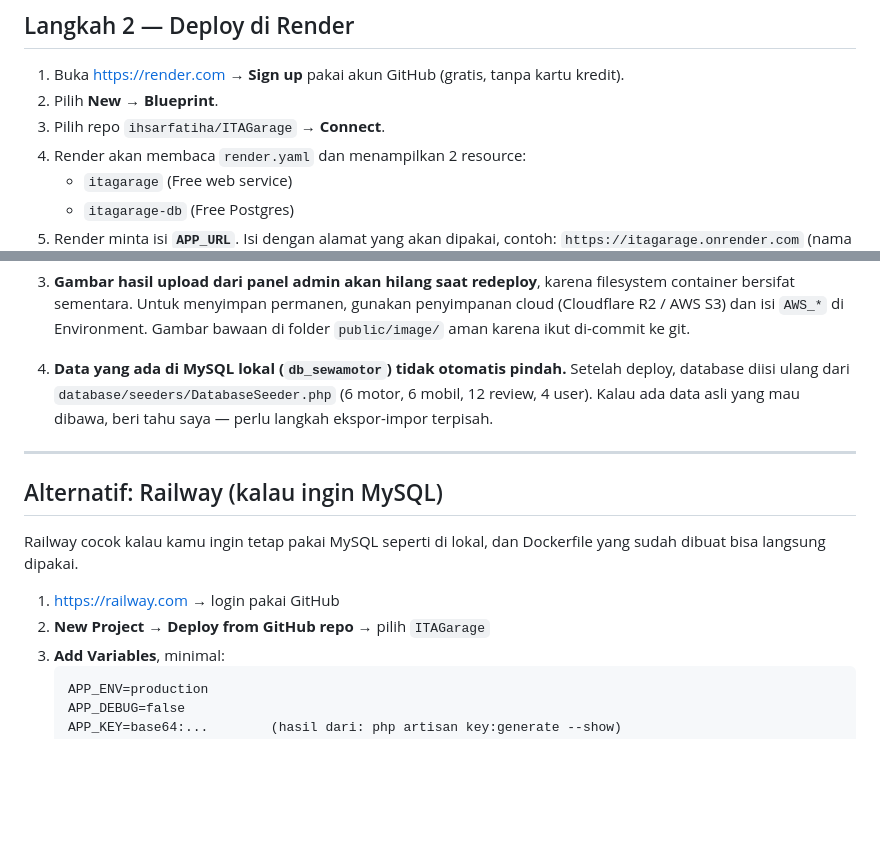
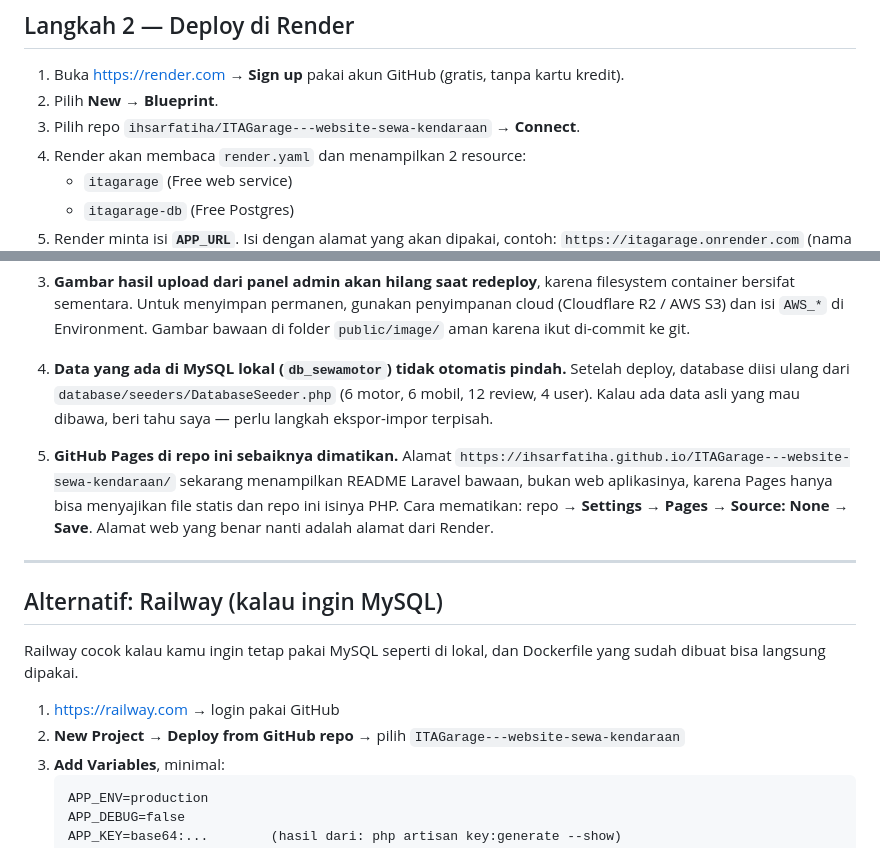
Before and after one commit to ihsarfatiha/ITAGarage---website-sewa-kendaraan, a Markdown page: DEPLOY.md, 2 parts joined by grey strips. Drawn GitHub-style; blank space fills up the shorter version.

Commit message:
Perbaiki nama repo di panduan deploy

````diff
--- a/DEPLOY.md
+++ b/DEPLOY.md
@@ -37,7 +37,7 @@ git push
 
 1. Buka <https://render.com> → **Sign up** pakai akun GitHub (gratis, tanpa kartu kredit).
 2. Pilih **New** → **Blueprint**.
-3. Pilih repo `ihsarfatiha/ITAGarage` → **Connect**.
+3. Pilih repo `ihsarfatiha/ITAGarage---website-sewa-kendaraan` → **Connect**.
 4. Render akan membaca `render.yaml` dan menampilkan 2 resource:
    - `itagarage` (Free web service)
    - `itagarage-db` (Free Postgres)
@@ -99,6 +99,13 @@ git push
    (6 motor, 6 mobil, 12 review, 4 user). Kalau ada data asli yang mau dibawa,
    beri tahu saya — perlu langkah ekspor-impor terpisah.
 
+5. **GitHub Pages di repo ini sebaiknya dimatikan.** Alamat
+   `https://ihsarfatiha.github.io/ITAGarage---website-sewa-kendaraan/` sekarang
+   menampilkan README Laravel bawaan, bukan web aplikasinya, karena Pages hanya
+   bisa menyajikan file statis dan repo ini isinya PHP. Cara mematikan:
+   repo → **Settings** → **Pages** → **Source: None** → **Save**.
+   Alamat web yang benar nanti adalah alamat dari Render.
+
 ---
 
 ## Alternatif: Railway (kalau ingin MySQL)
@@ -107,7 +114,7 @@ Railway cocok kalau kamu ingin tetap pakai MySQL seperti di lokal, dan Dockerfil
 yang sudah dibuat bisa langsung dipakai.
 
 1. <https://railway.com> → login pakai GitHub
-2. **New Project** → **Deploy from GitHub repo** → pilih `ITAGarage`
+2. **New Project** → **Deploy from GitHub repo** → pilih `ITAGarage---website-sewa-kendaraan`
 3. **Add Variables**, minimal:
    ```
    APP_ENV=production
````
